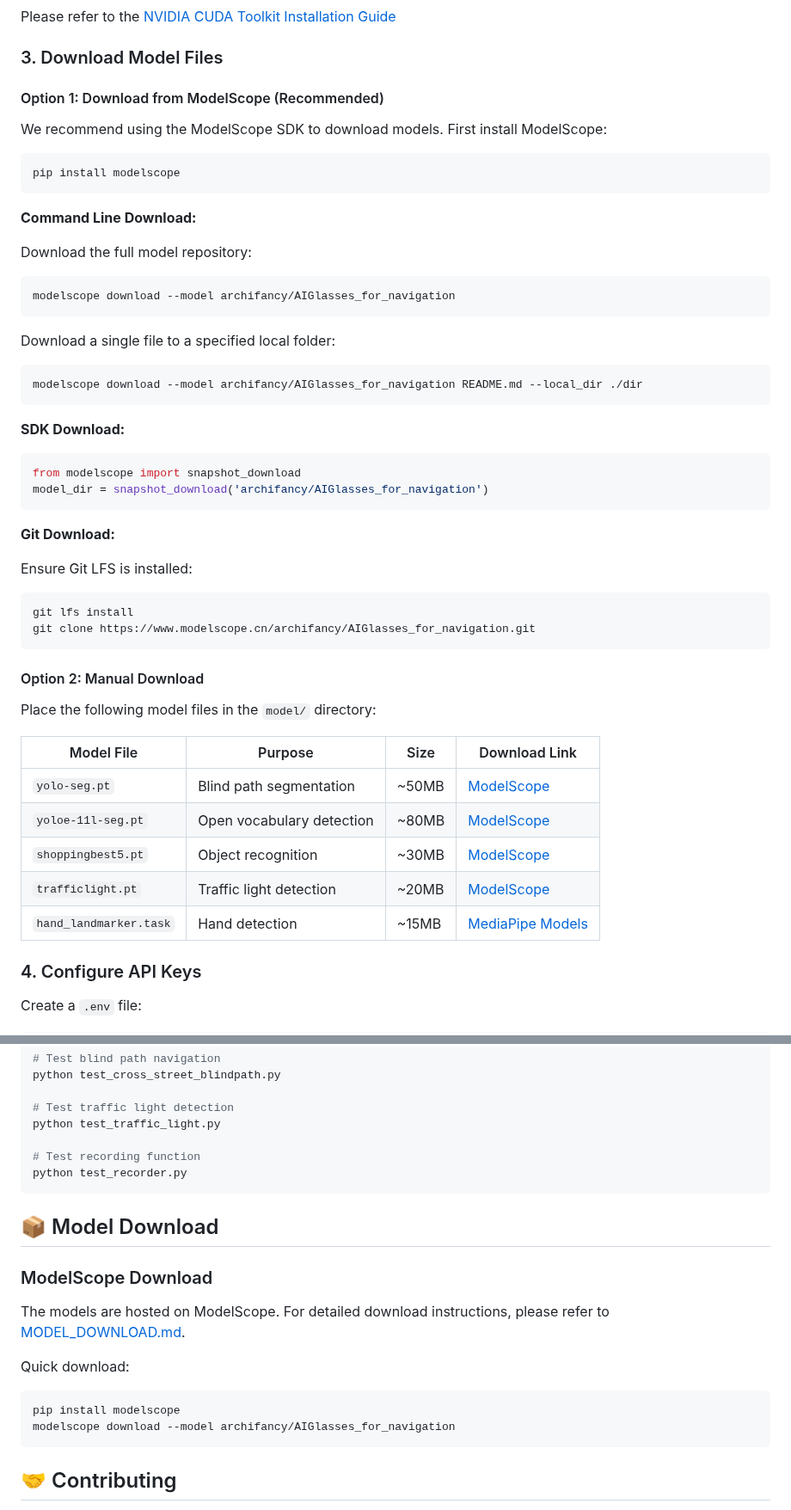
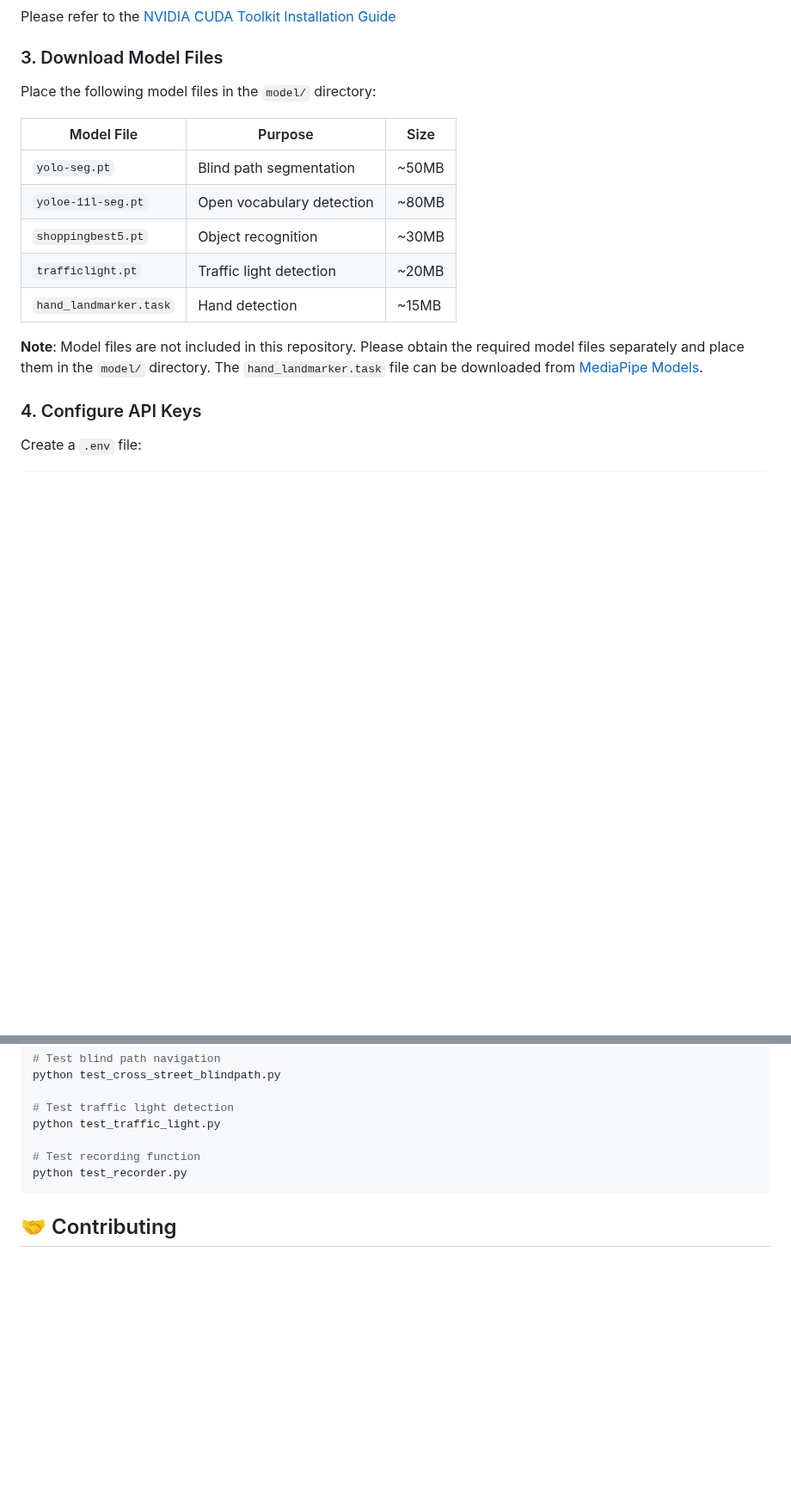
Before and after one commit to DresdenGman/AIGlasses_for_navigation, a Markdown page: README.md, 2 parts joined by grey strips. Shown at 86% size. Drawn GitHub-style; blank space fills up the shorter version.

Commit message:
Remove all ModelScope references from README.md - keep GitHub and ModelScope separate

````diff
--- a/README.md
+++ b/README.md
@@ -113,52 +112,17 @@ Please refer to the [NVIDIA CUDA Toolkit Installation Guide](https://developer.n
 
 ### 3. Download Model Files
 
-#### Option 1: Download from ModelScope (Recommended)
-
-We recommend using the ModelScope SDK to download models. First install ModelScope:
-
-```bash
-pip install modelscope
-```
-
-**Command Line Download:**
-
-Download the full model repository:
-```bash
-modelscope download --model archifancy/AIGlasses_for_navigation
-```
-
-Download a single file to a specified local folder:
-```bash
-modelscope download --model archifancy/AIGlasses_for_navigation README.md --local_dir ./dir
-```
-
-**SDK Download:**
-
-```python
-from modelscope import snapshot_download
-model_dir = snapshot_download('archifancy/AIGlasses_for_navigation')
-```
-
-**Git Download:**
-
-Ensure Git LFS is installed:
-```bash
-git lfs install
-git clone https://www.modelscope.cn/archifancy/AIGlasses_for_navigation.git
-```
-
-#### Option 2: Manual Download
-
 Place the following model files in the `model/` directory:
 
-| Model File | Purpose | Size | Download Link |
-|------------|---------|------|---------------|
-| `yolo-seg.pt` | Blind path segmentation | ~50MB | [ModelScope](https://modelscope.cn/models/archifancy/AIGlasses_for_navigation) |
-| `yoloe-11l-seg.pt` | Open vocabulary detection | ~80MB | [ModelScope](https://modelscope.cn/models/archifancy/AIGlasses_for_navigation) |
-| `shoppingbest5.pt` | Object recognition | ~30MB | [ModelScope](https://modelscope.cn/models/archifancy/AIGlasses_for_navigation) |
-| `trafficlight.pt` | Traffic light detection | ~20MB | [ModelScope](https://modelscope.cn/models/archifancy/AIGlasses_for_navigation) |
-| `hand_landmarker.task` | Hand detection | ~15MB | [MediaPipe Models](https://developers.google.com/mediapipe/solutions/vision/hand_landmarker#models) |
+| Model File | Purpose | Size |
+|------------|---------|------|
+| `yolo-seg.pt` | Blind path segmentation | ~50MB |
+| `yoloe-11l-seg.pt` | Open vocabulary detection | ~80MB |
+| `shoppingbest5.pt` | Object recognition | ~30MB |
+| `trafficlight.pt` | Traffic light detection | ~20MB |
+| `hand_landmarker.task` | Hand detection | ~15MB |
+
+**Note**: Model files are not included in this repository. Please obtain the required model files separately and place them in the `model/` directory. The `hand_landmarker.task` file can be downloaded from [MediaPipe Models](https://developers.google.com/mediapipe/solutions/vision/hand_landmarker#models).
 
 ### 4. Configure API Keys
 
@@ -528,18 +492,6 @@ python test_traffic_light.py
 python test_recorder.py
 ```
 
-## 📦 Model Download
-
-### ModelScope Download
-
-The models are hosted on ModelScope. For detailed download instructions, please refer to [MODEL_DOWNLOAD.md](docs/MODEL_DOWNLOAD.md).
-
-Quick download:
-```bash
-pip install modelscope
-modelscope download --model archifancy/AIGlasses_for_navigation
-```
-
 ## 🤝 Contributing
 
 Contributions are welcome! Please feel free to submit a Pull Request. For major changes, please open an issue first to discuss what you would like to change.
````
Also changed, not shown: other parts of README.md (+0 -2 lines).
